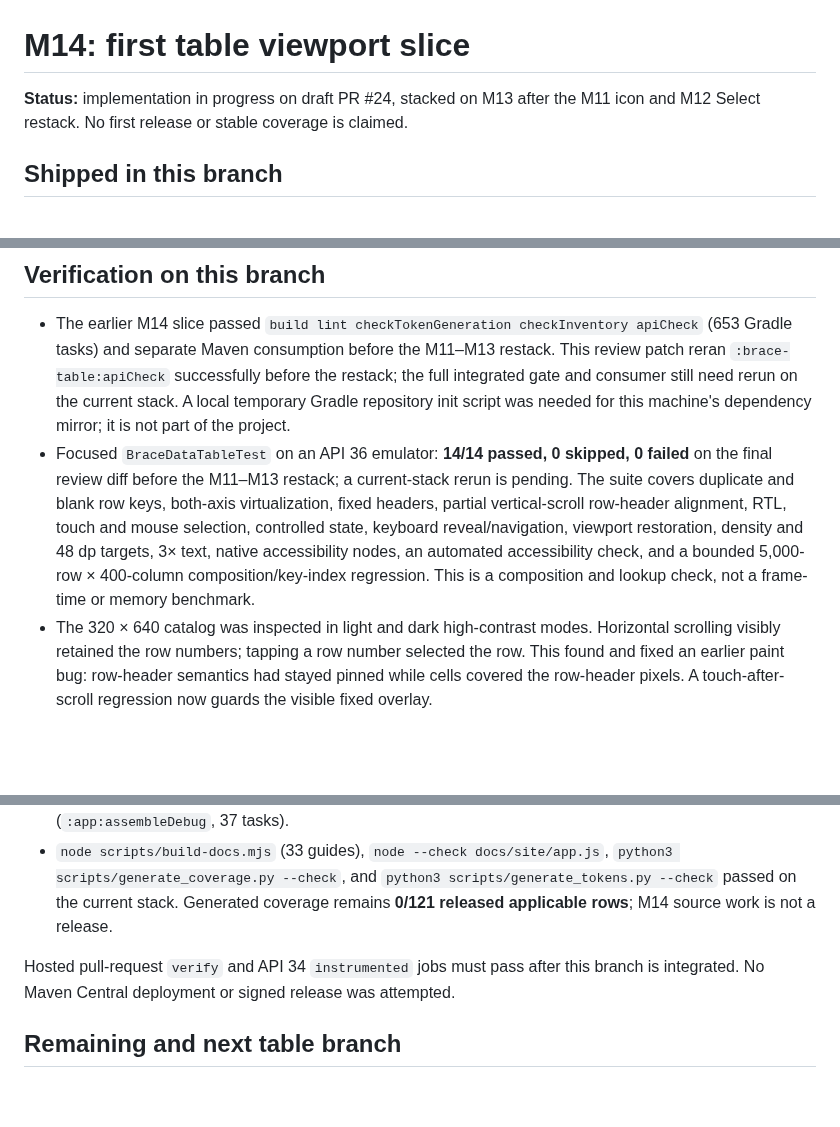
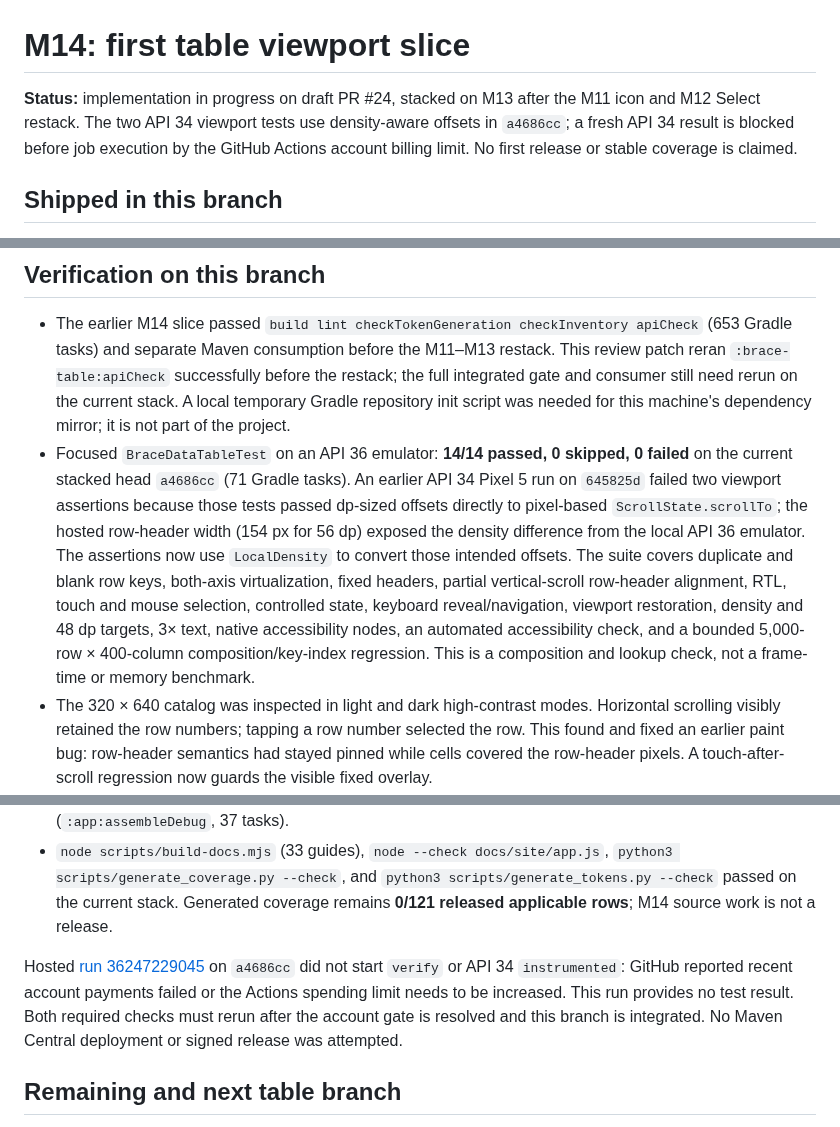
Before and after one commit to joelromanpr/brace-android, a Markdown page: docs/milestones/m14-table-viewport.md, 3 parts joined by grey strips. Rendered like a GitHub page; blank space fills up the shorter version.

Commit message:
docs(table): record API34 density diagnosis and Actions gate

```diff
--- a/docs/milestones/m14-table-viewport.md
+++ b/docs/milestones/m14-table-viewport.md
@@ -1,6 +1,6 @@
 # M14: first table viewport slice
 
-**Status:** implementation in progress on draft PR #24, stacked on M13 after the M11 icon and M12 Select restack. No first release or stable coverage is claimed.
+**Status:** implementation in progress on draft PR #24, stacked on M13 after the M11 icon and M12 Select restack. The two API 34 viewport tests use density-aware offsets in `a4686cc`; a fresh API 34 result is blocked before job execution by the GitHub Actions account billing limit. No first release or stable coverage is claimed.
 
 ## Shipped in this branch
 
@@ -12,12 +12,12 @@
 ## Verification on this branch
 
 - The earlier M14 slice passed `build lint checkTokenGeneration checkInventory apiCheck` (653 Gradle tasks) and separate Maven consumption before the M11–M13 restack. This review patch reran `:brace-table:apiCheck` successfully before the restack; the full integrated gate and consumer still need rerun on the current stack. A local temporary Gradle repository init script was needed for this machine's dependency mirror; it is not part of the project.
-- Focused `BraceDataTableTest` on an API 36 emulator: **14/14 passed, 0 skipped, 0 failed** on the final review diff before the M11–M13 restack; a current-stack rerun is pending. The suite covers duplicate and blank row keys, both-axis virtualization, fixed headers, partial vertical-scroll row-header alignment, RTL, touch and mouse selection, controlled state, keyboard reveal/navigation, viewport restoration, density and 48 dp targets, 3× text, native accessibility nodes, an automated accessibility check, and a bounded 5,000-row × 400-column composition/key-index regression. This is a composition and lookup check, not a frame-time or memory benchmark.
+- Focused `BraceDataTableTest` on an API 36 emulator: **14/14 passed, 0 skipped, 0 failed** on the current stacked head `a4686cc` (71 Gradle tasks). An earlier API 34 Pixel 5 run on `645825d` failed two viewport assertions because those tests passed dp-sized offsets directly to pixel-based `ScrollState.scrollTo`; the hosted row-header width (154 px for 56 dp) exposed the density difference from the local API 36 emulator. The assertions now use `LocalDensity` to convert those intended offsets. The suite covers duplicate and blank row keys, both-axis virtualization, fixed headers, partial vertical-scroll row-header alignment, RTL, touch and mouse selection, controlled state, keyboard reveal/navigation, viewport restoration, density and 48 dp targets, 3× text, native accessibility nodes, an automated accessibility check, and a bounded 5,000-row × 400-column composition/key-index regression. This is a composition and lookup check, not a frame-time or memory benchmark.
 - The 320 × 640 catalog was inspected in light and dark high-contrast modes. Horizontal scrolling visibly retained the row numbers; tapping a row number selected the row. This found and fixed an earlier paint bug: row-header semantics had stayed pinned while cells covered the row-header pixels. A touch-after-scroll regression now guards the visible fixed overlay.
 - Before the M11–M13 restack, `publishToMavenLocal` passed for foundation, core, icons, select, datetime, and table. The table snapshot has its AAR, sources, KDoc JAR, POM, and Gradle metadata; the POM names Apache-2.0, Joel Roman, and the foundation dependency. The independent `verification/consumer-smoke` app compiled against these locally published artifacts (`:app:assembleDebug`, 37 tasks).
 - `node scripts/build-docs.mjs` (33 guides), `node --check docs/site/app.js`, `python3 scripts/generate_coverage.py --check`, and `python3 scripts/generate_tokens.py --check` passed on the current stack. Generated coverage remains **0/121 released applicable rows**; M14 source work is not a release.
 
-Hosted pull-request `verify` and API 34 `instrumented` jobs must pass after this branch is integrated. No Maven Central deployment or signed release was attempted.
+Hosted [run 36247229045](https://github.com/joelromanpr/brace-android/actions/runs/36247229045) on `a4686cc` did not start `verify` or API 34 `instrumented`: GitHub reported recent account payments failed or the Actions spending limit needs to be increased. This run provides no test result. Both required checks must rerun after the account gate is resolved and this branch is integrated. No Maven Central deployment or signed release was attempted.
 
 ## Remaining and next table branch
 
```
